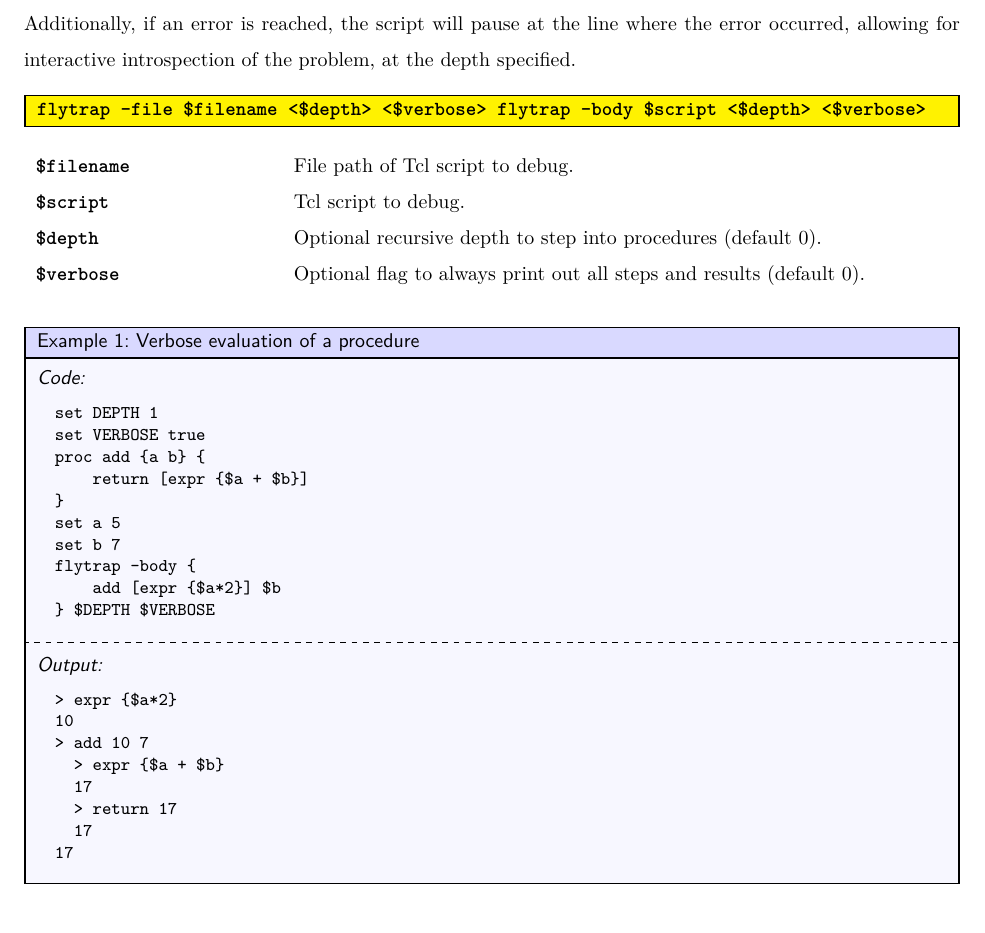
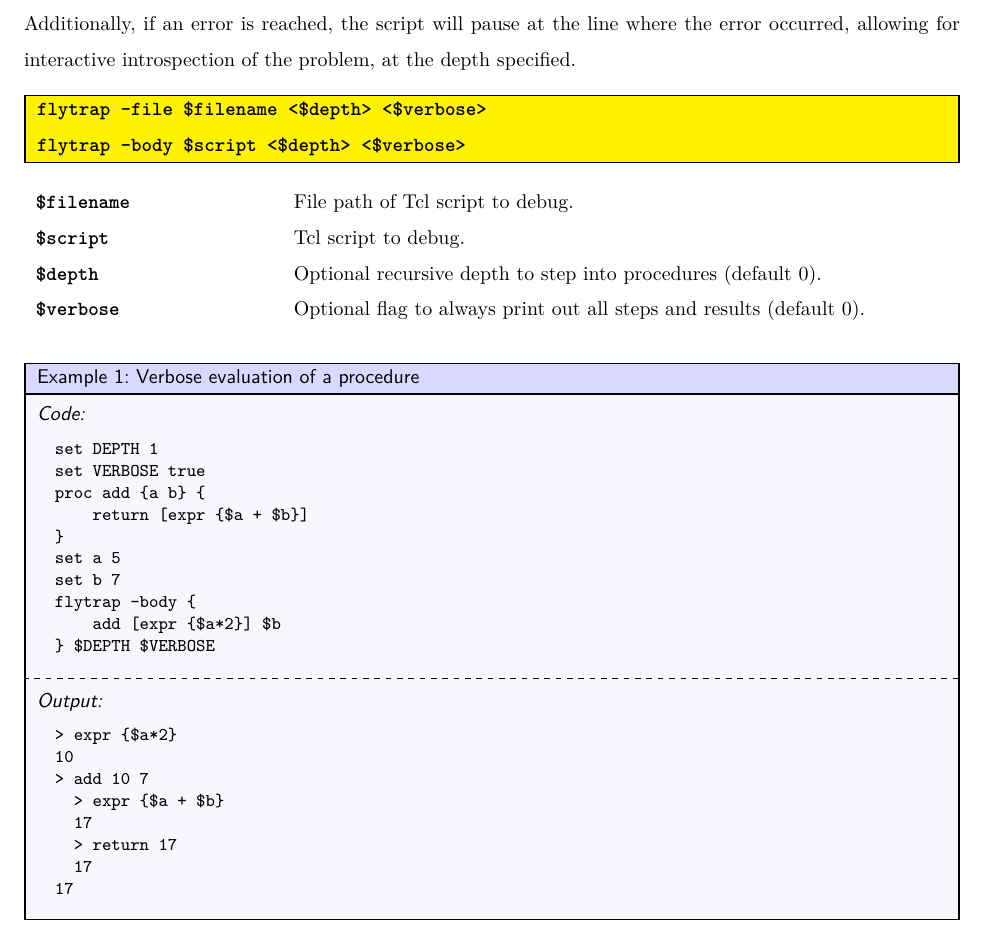
Before and after one commit to ambaker1/flytrap, a LaTeX paper (doc/flytrap.tex): part of page 2 of 6, cut so that both start at the same text. Compiled offline with pdfLaTeX.

Commit message:
typo fix

```diff
--- a/doc/flytrap.tex
+++ b/doc/flytrap.tex
@@ -27,7 +27,7 @@ Towards making OpenSees Tcl more user-friendly, the ``flytrap'' package makes de
 The \cmdlink{flytrap} command parses a Tcl script, and prints out the evaluation steps and results if an error is reached.
 Additionally, if an error is reached, the script will pause at the line where the error occurred, allowing for interactive introspection of the problem, at the depth specified.
 \begin{syntax}
-\command{flytrap} -file \$filename <\$depth> <\$verbose>
+\command{flytrap} -file \$filename <\$depth> <\$verbose> \\
 flytrap -body \$script <\$depth> <\$verbose>
 \end{syntax}
 \begin{args}
```
Also changed, not shown: doc/flytrap.pdf.
